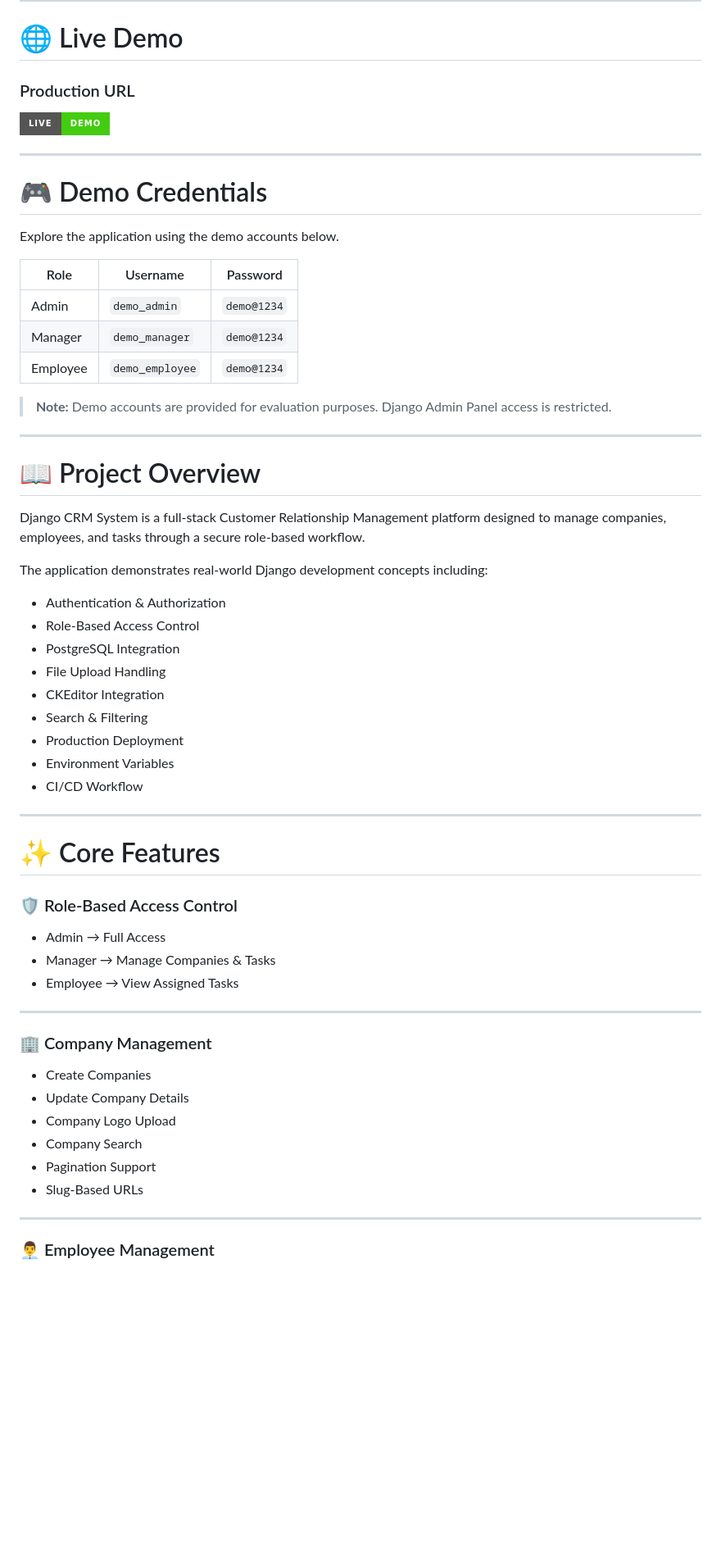
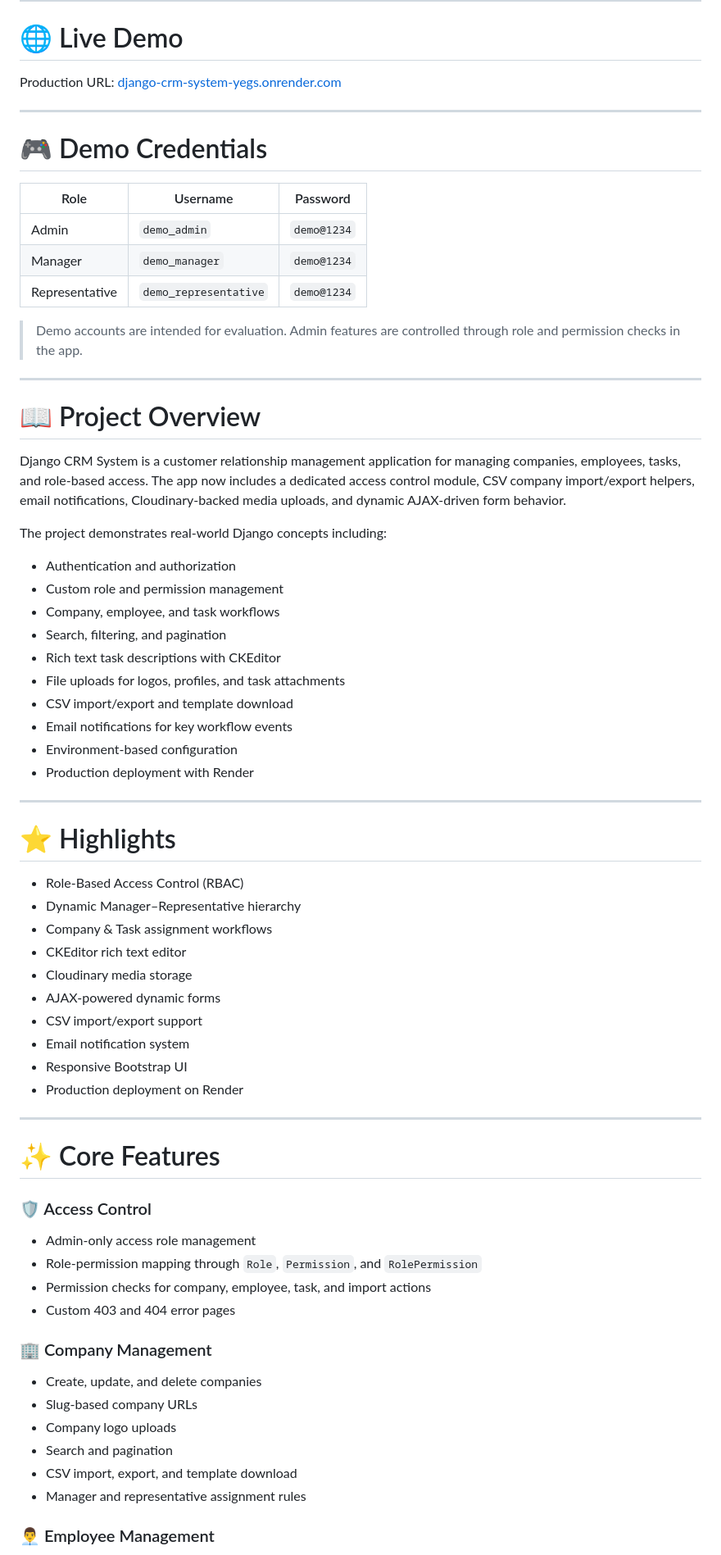
Before and after one commit to Shaurya-thinker/django-crm-system, a Markdown page: README.md, the part around one of its changes. Shown at 82% size. GitHub-like rendering; badges without logos; blank space fills up the shorter version.

```diff
--- a/README.md
+++ b/README.md
@@ -34,64 +18,73 @@
 
 # 🌐 Live Demo
 
-### Production URL
-
-[![Live Demo](https://img.shields.io/badge/Live-Demo-success?style=for-the-badge)](https://django-crm-system-yegs.onrender.com)
+Production URL: [django-crm-system-yegs.onrender.com](https://django-crm-system-yegs.onrender.com)
 
 ---
 
 # 🎮 Demo Credentials
 
-Explore the application using the demo accounts below.
-
 | Role | Username | Password |
-|--------|----------|----------|
+|------|----------|----------|
 | Admin | `demo_admin` | `demo@1234` |
 | Manager | `demo_manager` | `demo@1234` |
-| Employee | `demo_employee` | `demo@1234` |
+| Representative | `demo_representative` | `demo@1234` |
 
-> **Note:** Demo accounts are provided for evaluation purposes. Django Admin Panel access is restricted.
+> Demo accounts are intended for evaluation. Admin features are controlled through role and permission checks in the app.
 
 ---
 
 # 📖 Project Overview
 
-Django CRM System is a full-stack Customer Relationship Management platform designed to manage companies, employees, and tasks through a secure role-based workflow.
+Django CRM System is a customer relationship management application for managing companies, employees, tasks, and role-based access. The app now includes a dedicated access control module, CSV company import/export helpers, email notifications, Cloudinary-backed media uploads, and dynamic AJAX-driven form behavior.
 
-The application demonstrates real-world Django development concepts including:
+The project demonstrates real-world Django concepts including:
 
-* Authentication & Authorization
-* Role-Based Access Control
-* PostgreSQL Integration
-* File Upload Handling
-* CKEditor Integration
-* Search & Filtering
-* Production Deployment
-* Environment Variables
-* CI/CD Workflow
+* Authentication and authorization
+* Custom role and permission management
+* Company, employee, and task workflows
+* Search, filtering, and pagination
+* Rich text task descriptions with CKEditor
+* File uploads for logos, profiles, and task attachments
+* CSV import/export and template download
+* Email notifications for key workflow events
+* Environment-based configuration
+* Production deployment with Render
+
+---
+
+# ⭐ Highlights
+
+* Role-Based Access Control (RBAC)
+* Dynamic Manager–Representative hierarchy
+* Company & Task assignment workflows
+* CKEditor rich text editor
+* Cloudinary media storage
+* AJAX-powered dynamic forms
+* CSV import/export support
+* Email notification system
+* Responsive Bootstrap UI
+* Production deployment on Render
 
 ---
 
 # ✨ Core Features
 
-### 🛡 Role-Based Access Control
+### 🛡 Access Control
 
-* Admin → Full Access
-* Manager → Manage Companies & Tasks
-* Employee → View Assigned Tasks
-
----
+* Admin-only access role management
+* Role-permission mapping through `Role`, `Permission`, and `RolePermission`
+* Permission checks for company, employee, task, and import actions
+* Custom 403 and 404 error pages
 
 ### 🏢 Company Management
 
-* Create Companies
-* Update Company Details
-* Company Logo Upload
-* Company Search
-* Pagination Support
-* Slug-Based URLs
-
----
+* Create, update, and delete companies
+* Slug-based company URLs
+* Company logo uploads
+* Search and pagination
+* CSV import, export, and template download
+* Manager and representative assignment rules
 
 ### 👨‍💼 Employee Management
 
```
Also changed, not shown: other parts of README.md (+112 -99 lines).
